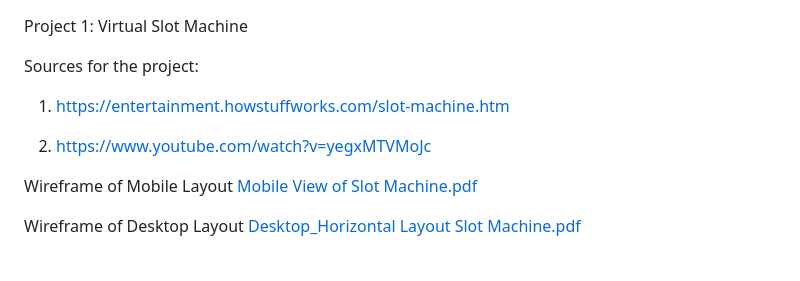
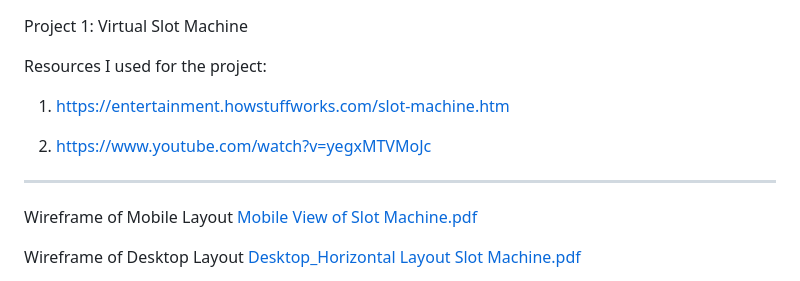
Before and after one commit to toastyThink/Project-1-Browser-based-Game, a Markdown page: planning.md, the part around the change. Drawn GitHub-style.

Commit message:
Update to Planning Doc

```diff
--- a/planning.md
+++ b/planning.md
@@ -1,11 +1,13 @@
 
 Project 1: Virtual Slot Machine
 
-Sources for the project:
+Resources I used for the project:
 
 1. https://entertainment.howstuffworks.com/slot-machine.htm
 
 2. https://www.youtube.com/watch?v=yegxMTVMoJc
+
+---------------------------------------------------------------
 
 Wireframe of Mobile Layout
 [Mobile View of Slot Machine.pdf](https://github.com/toastyThink/Project-1-Browser-based-Game/files/13200952/Mobile.View.of.Slot.Machine.pdf)
```
